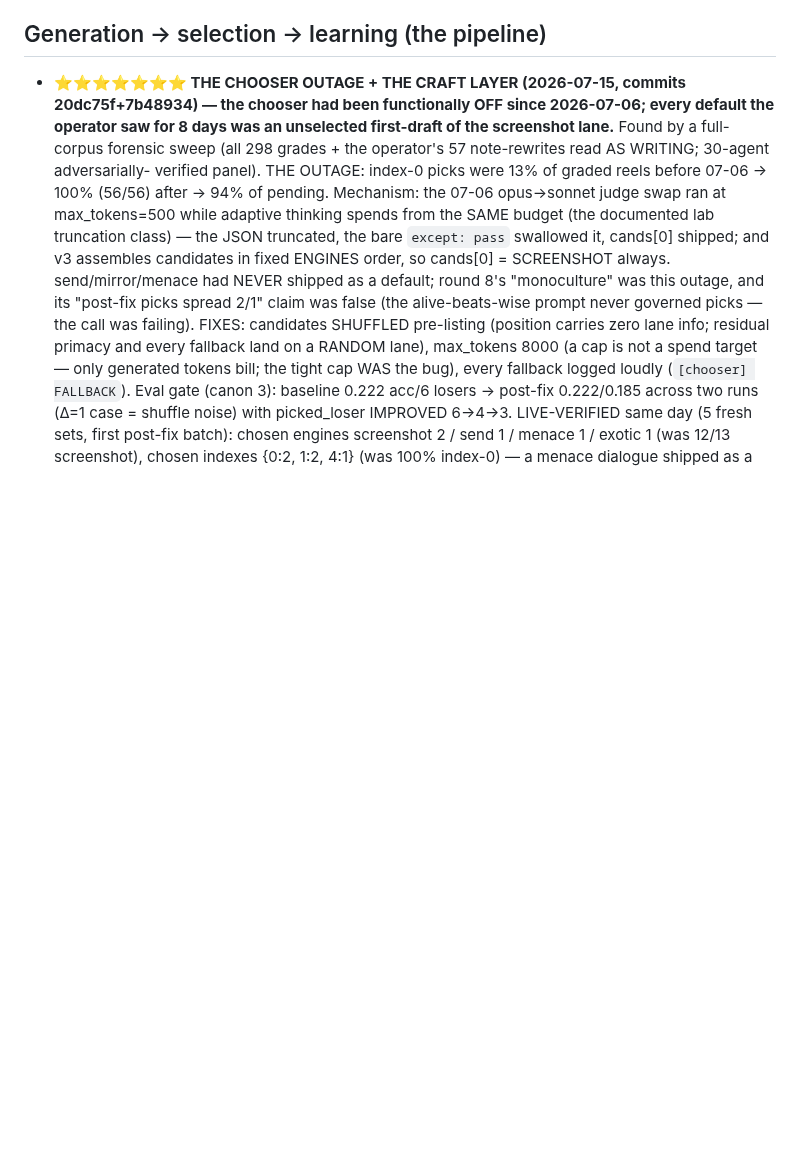
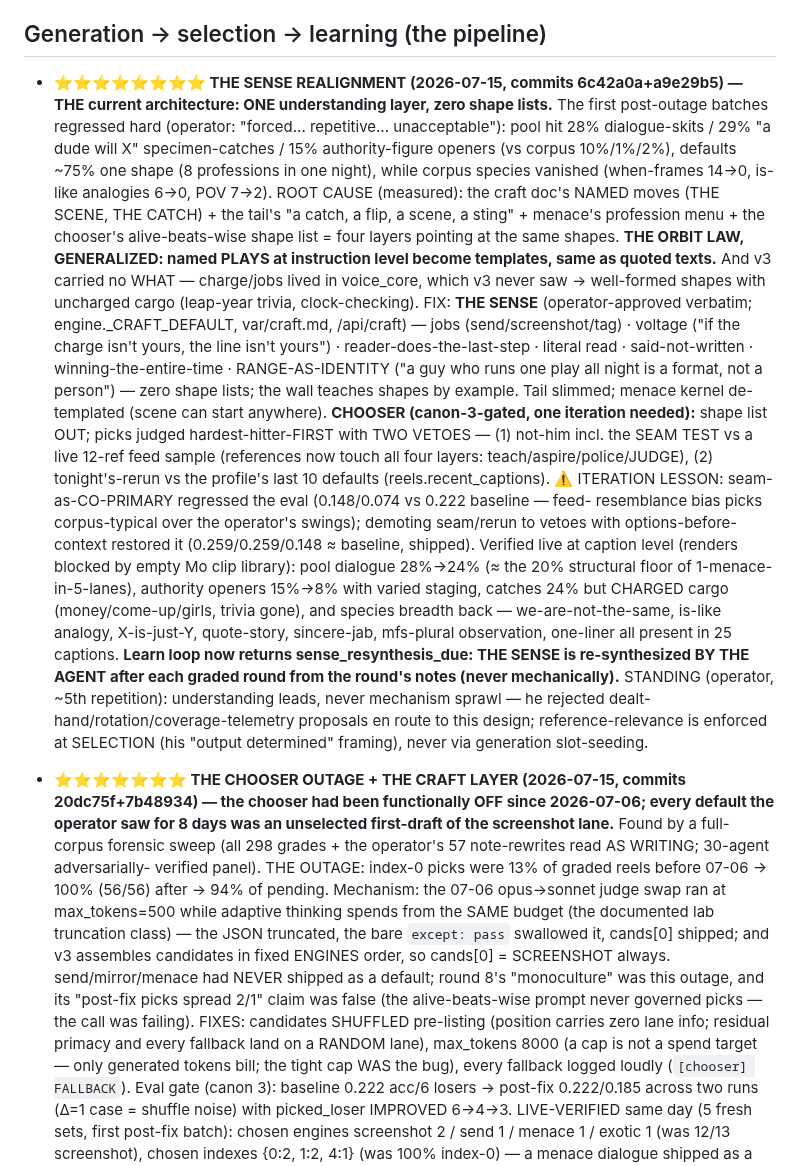
Before and after one commit to dfine123/Trial_Studio, a Markdown page: CLAUDE.md, the part around the change. Drawn GitHub-style; blank space fills up the shorter version.

Commit message:
CLAUDE.md: SENSE realignment record (orbit law generalized to named plays)
Co-Authored-By: Claude Opus 4.8 <noreply@anthropic.com>

```diff
--- a/CLAUDE.md
+++ b/CLAUDE.md
@@ -97,6 +97,39 @@ secrets); service `Trial_Studio` in project `dynamic-emotion`, app URL
 
 ## Generation → selection → learning (the pipeline)
 
+- **⭐⭐⭐⭐⭐⭐⭐⭐ THE SENSE REALIGNMENT (2026-07-15, commits 6c42a0a+a9e29b5) — THE current
+  architecture: ONE understanding layer, zero shape lists.** The first post-outage batches
+  regressed hard (operator: "forced... repetitive... unacceptable"): pool hit 28% dialogue-skits
+  / 29% "a dude will X" specimen-catches / 15% authority-figure openers (vs corpus 10%/1%/2%),
+  defaults ~75% one shape (8 professions in one night), while corpus species vanished
+  (when-frames 14→0, is-like analogies 6→0, POV 7→2). ROOT CAUSE (measured): the craft doc's
+  NAMED moves (THE SCENE, THE CATCH) + the tail's "a catch, a flip, a scene, a sting" + menace's
+  profession menu + the chooser's alive-beats-wise shape list = four layers pointing at the same
+  shapes. **THE ORBIT LAW, GENERALIZED: named PLAYS at instruction level become templates, same
+  as quoted texts.** And v3 carried no WHAT — charge/jobs lived in voice_core, which v3 never
+  saw → well-formed shapes with uncharged cargo (leap-year trivia, clock-checking). FIX:
+  **THE SENSE** (operator-approved verbatim; engine._CRAFT_DEFAULT, var/craft.md, /api/craft) —
+  jobs (send/screenshot/tag) · voltage ("if the charge isn't yours, the line isn't yours") ·
+  reader-does-the-last-step · literal read · said-not-written · winning-the-entire-time ·
+  RANGE-AS-IDENTITY ("a guy who runs one play all night is a format, not a person") — zero shape
+  lists; the wall teaches shapes by example. Tail slimmed; menace kernel de-templated (scene can
+  start anywhere). **CHOOSER (canon-3-gated, one iteration needed):** shape list OUT; picks
+  judged hardest-hitter-FIRST with TWO VETOES — (1) not-him incl. the SEAM TEST vs a live
+  12-ref feed sample (references now touch all four layers: teach/aspire/police/JUDGE), (2)
+  tonight's-rerun vs the profile's last 10 defaults (reels.recent_captions). ⚠️ ITERATION
+  LESSON: seam-as-CO-PRIMARY regressed the eval (0.148/0.074 vs 0.222 baseline — feed-
+  resemblance bias picks corpus-typical over the operator's swings); demoting seam/rerun to
+  vetoes with options-before-context restored it (0.259/0.259/0.148 ≈ baseline, shipped).
+  Verified live at caption level (renders blocked by empty Mo clip library): pool dialogue
+  28%→24% (≈ the 20% structural floor of 1-menace-in-5-lanes), authority openers 15%→8% with
+  varied staging, catches 24% but CHARGED cargo (money/come-up/girls, trivia gone), and species
+  breadth back — we-are-not-the-same, is-like analogy, X-is-just-Y, quote-story, sincere-jab,
+  mfs-plural observation, one-liner all present in 25 captions. **Learn loop now returns
+  sense_resynthesis_due: THE SENSE is re-synthesized BY THE AGENT after each graded round from
+  the round's notes (never mechanically).** STANDING (operator, ~5th repetition): understanding
+  leads, never mechanism sprawl — he rejected dealt-hand/rotation/coverage-telemetry proposals
+  en route to this design; reference-relevance is enforced at SELECTION (his "output determined"
+  framing), never via generation slot-seeding.
 - **⭐⭐⭐⭐⭐⭐⭐ THE CHOOSER OUTAGE + THE CRAFT LAYER (2026-07-15, commits 20dc75f+7b48934) — the
   chooser had been functionally OFF since 2026-07-06; every default the operator saw for 8 days
   was an unselected first-draft of the screenshot lane.** Found by a full-corpus forensic sweep
```
